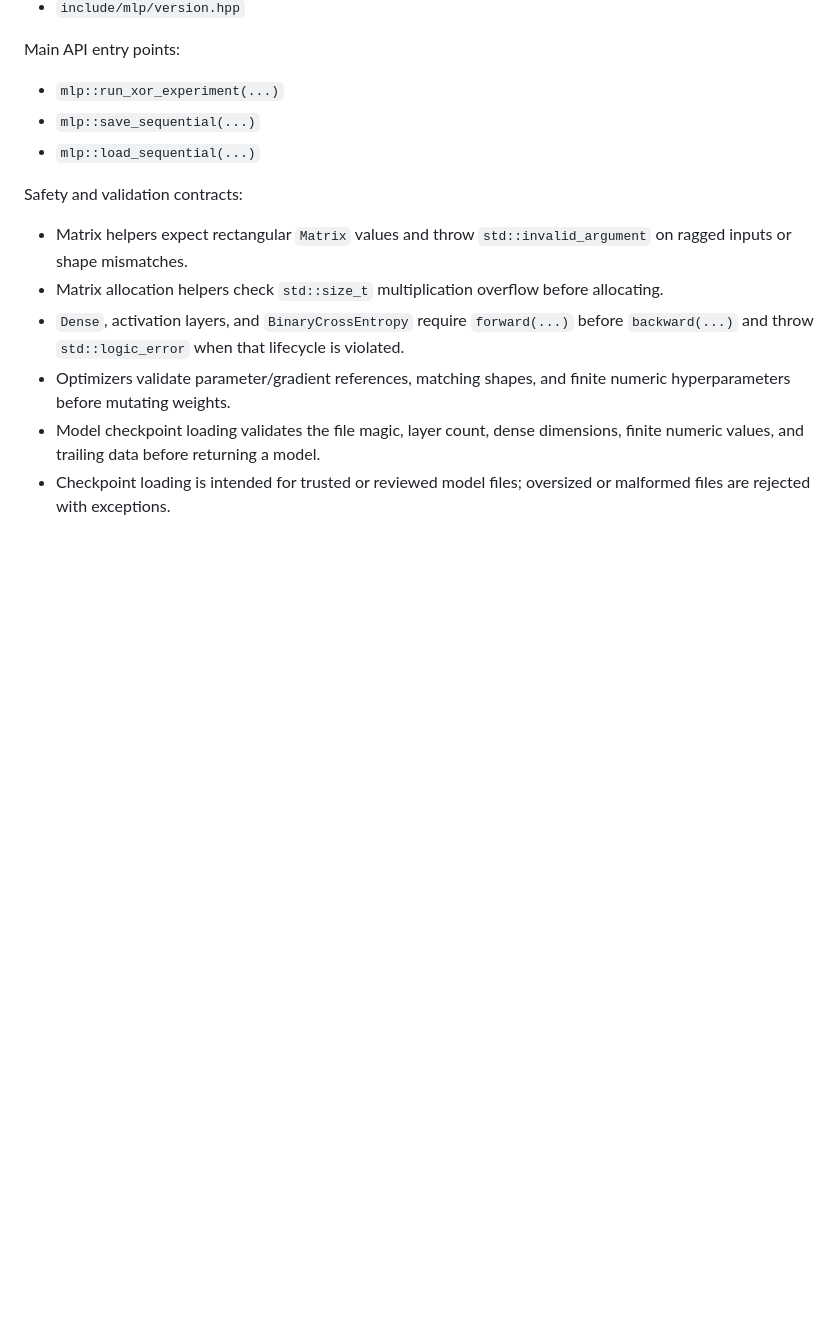
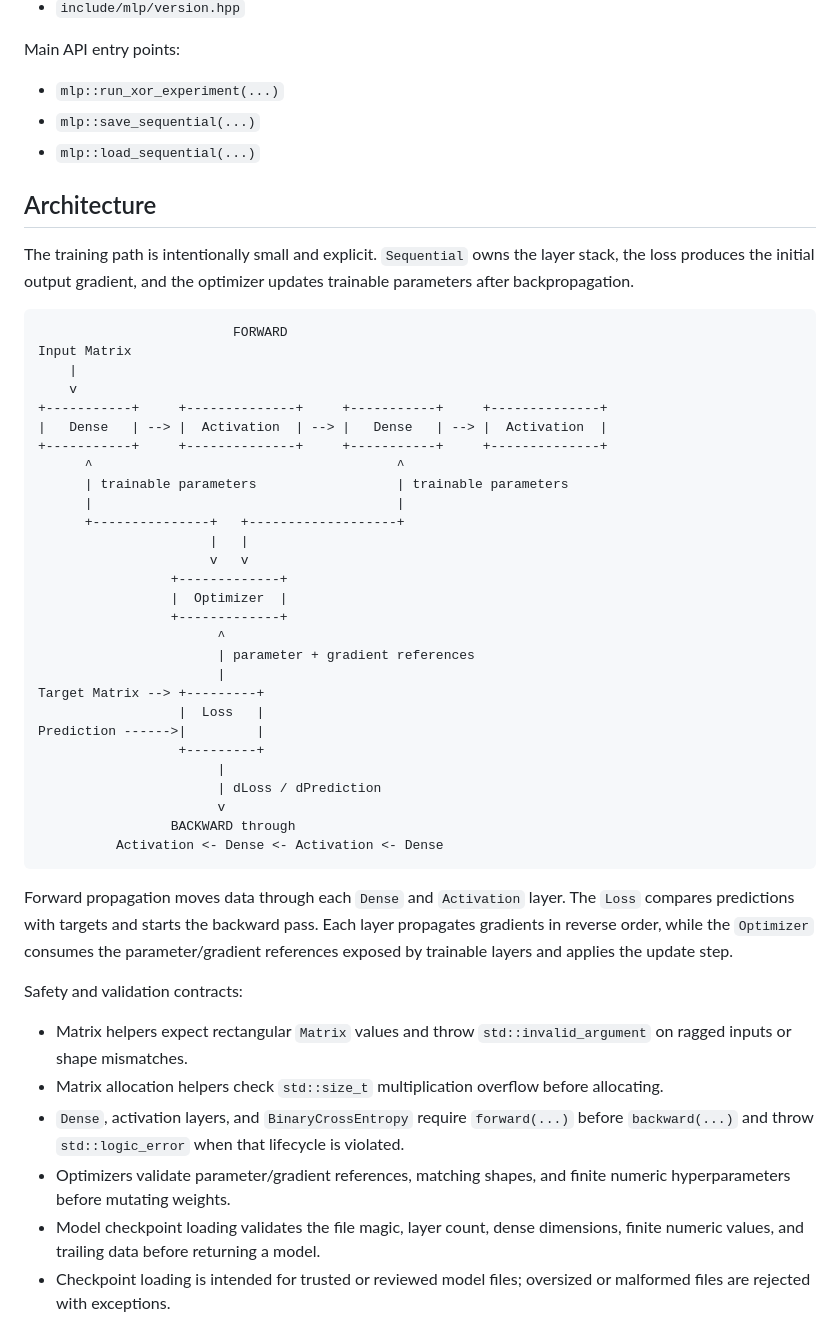
Before and after one commit to tiagofga/mlp, a Markdown page: README.md, the part around the change. Rendered like a GitHub page; blank space fills up the shorter version.

Commit message:
docs: add architecture diagram to README

````diff
--- a/README.md
+++ b/README.md
@@ -90,6 +90,43 @@ Main API entry points:
 - `mlp::run_xor_experiment(...)`
 - `mlp::save_sequential(...)`
 - `mlp::load_sequential(...)`
+
+## Architecture
+
+The training path is intentionally small and explicit. `Sequential` owns the layer stack, the loss produces the initial output gradient, and the optimizer updates trainable parameters after backpropagation.
+
+```text
+                         FORWARD
+Input Matrix
+    |
+    v
++-----------+     +--------------+     +-----------+     +--------------+
+|   Dense   | --> |  Activation  | --> |   Dense   | --> |  Activation  |
++-----------+     +--------------+     +-----------+     +--------------+
+      ^                                       ^
+      | trainable parameters                  | trainable parameters
+      |                                       |
+      +---------------+   +-------------------+
+                      |   |
+                      v   v
+                 +-------------+
+                 |  Optimizer  |
+                 +-------------+
+                       ^
+                       | parameter + gradient references
+                       |
+Target Matrix --> +---------+
+                  |  Loss   |
+Prediction ------>|         |
+                  +---------+
+                       |
+                       | dLoss / dPrediction
+                       v
+                 BACKWARD through
+          Activation <- Dense <- Activation <- Dense
+```
+
+Forward propagation moves data through each `Dense` and `Activation` layer. The `Loss` compares predictions with targets and starts the backward pass. Each layer propagates gradients in reverse order, while the `Optimizer` consumes the parameter/gradient references exposed by trainable layers and applies the update step.
 
 Safety and validation contracts:
 - Matrix helpers expect rectangular `Matrix` values and throw `std::invalid_argument` on ragged inputs or shape mismatches.
````
